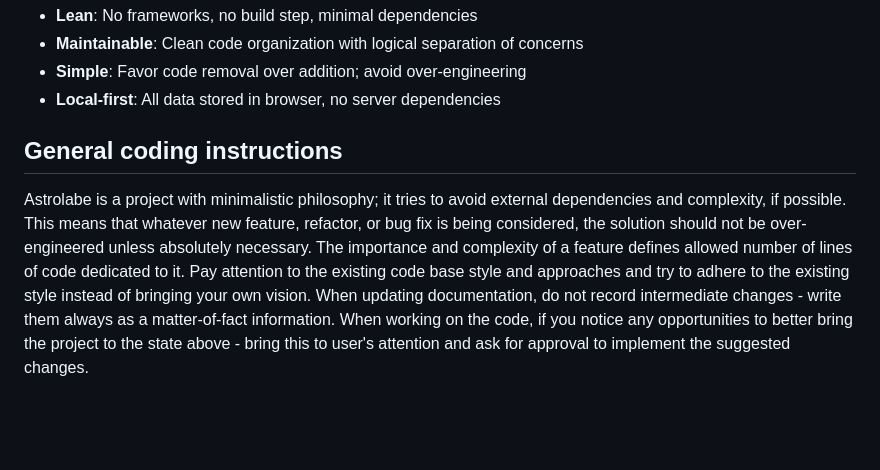
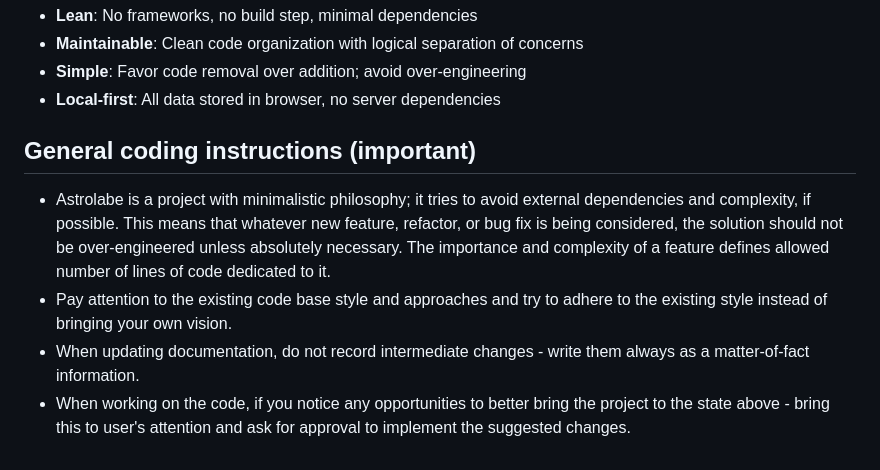
Before and after one commit to olehomelchenko/astrolabe-nvc, a Markdown page: CLAUDE.md, the part around the change. Drawn GitHub-style; blank space fills up the shorter version.

```diff
--- a/CLAUDE.md
+++ b/CLAUDE.md
@@ -62,9 +62,8 @@ When implementing changes:
 - **Simple**: Favor code removal over addition; avoid over-engineering
 - **Local-first**: All data stored in browser, no server dependencies
 
-## General coding instructions
-Astrolabe is a project with minimalistic philosophy; it tries to avoid external dependencies and complexity, if possible.
-This means that whatever new feature, refactor, or bug fix is being considered, the solution should not be over-engineered unless absolutely necessary. The importance and complexity of a feature defines allowed number of lines of code dedicated to it.
-Pay attention to the existing code base style and approaches and try to adhere to the existing style instead of bringing your own vision.
-When updating documentation, do not record intermediate changes - write them always as a matter-of-fact information.
-When working on the code, if you notice any opportunities to better bring the project to the state above - bring this to user's attention and ask for approval to implement the suggested changes.
+## General coding instructions (important)
+- Astrolabe is a project with minimalistic philosophy; it tries to avoid external dependencies and complexity, if possible. This means that whatever new feature, refactor, or bug fix is being considered, the solution should not be over-engineered unless absolutely necessary. The importance and complexity of a feature defines allowed number of lines of code dedicated to it.
+- Pay attention to the existing code base style and approaches and try to adhere to the existing style instead of bringing your own vision.
+- When updating documentation, do not record intermediate changes - write them always as a matter-of-fact information.
+- When working on the code, if you notice any opportunities to better bring the project to the state above - bring this to user's attention and ask for approval to implement the suggested changes.
```
Also changed, not shown: project-docs/refactoring-plan.md (added, +272 -0 lines).
